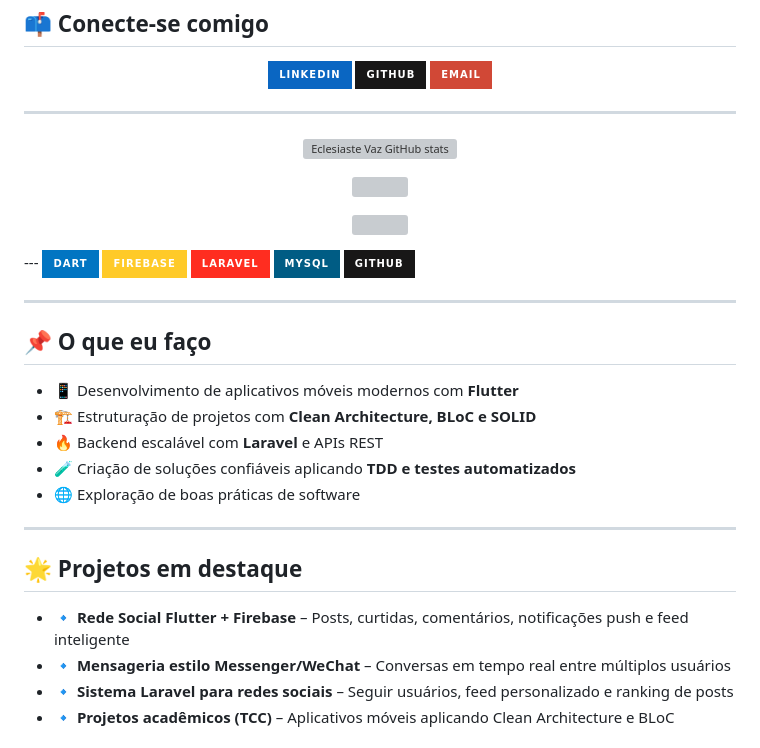
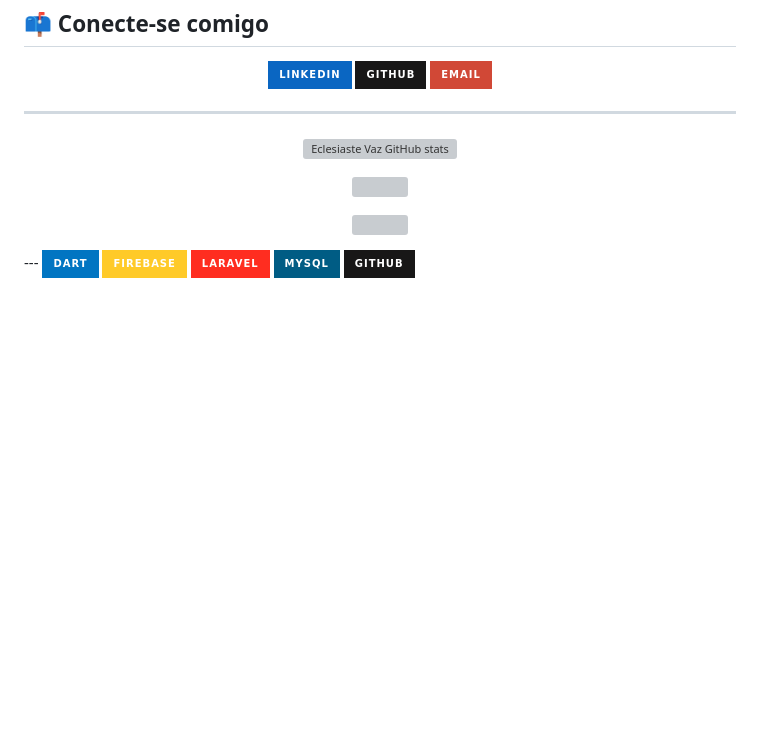
Before and after one commit to EclesiasteVaz/eclesiastevaz, a Markdown page: README.md, the part around the change printed below. Drawn GitHub-style; badges without logos; blank space fills up the shorter version; grey boxes are pictures that could not be loaded.

```diff
--- a/README.md
+++ b/README.md
@@ -183,21 +183,3 @@ Promove consciência sobre a importância do tipo sanguíneo em Angola, onde o a
   <img src="https://img.shields.io/badge/MySQL-005C84?style=for-the-badge&logo=mysql&logoColor=white" />
   <img src="https://img.shields.io/badge/GitHub-181717?style=for-the-badge&logo=github&logoColor=white" />
 </p>
-
----
-
-## 📌 O que eu faço
-- 📱 Desenvolvimento de aplicativos móveis modernos com **Flutter**
-- 🏗️ Estruturação de projetos com **Clean Architecture, BLoC e SOLID**
-- 🔥 Backend escalável com **Laravel** e APIs REST
-- 🧪 Criação de soluções confiáveis aplicando **TDD e testes automatizados**
-- 🌐 Exploração de boas práticas de software
-
----
-
-## 🌟 Projetos em destaque
-- 🔹 **Rede Social Flutter + Firebase** – Posts, curtidas, comentários, notificações push e feed inteligente
-- 🔹 **Mensageria estilo Messenger/WeChat** – Conversas em tempo real entre múltiplos usuários
-- 🔹 **Sistema Laravel para redes sociais** – Seguir usuários, feed personalizado e ranking de posts
-- 🔹 **Projetos acadêmicos (TCC)** – Aplicativos móveis aplicando Clean Architecture e BLoC
-
```
Also changed, not shown: other parts of README.md (+0 -31 lines).
